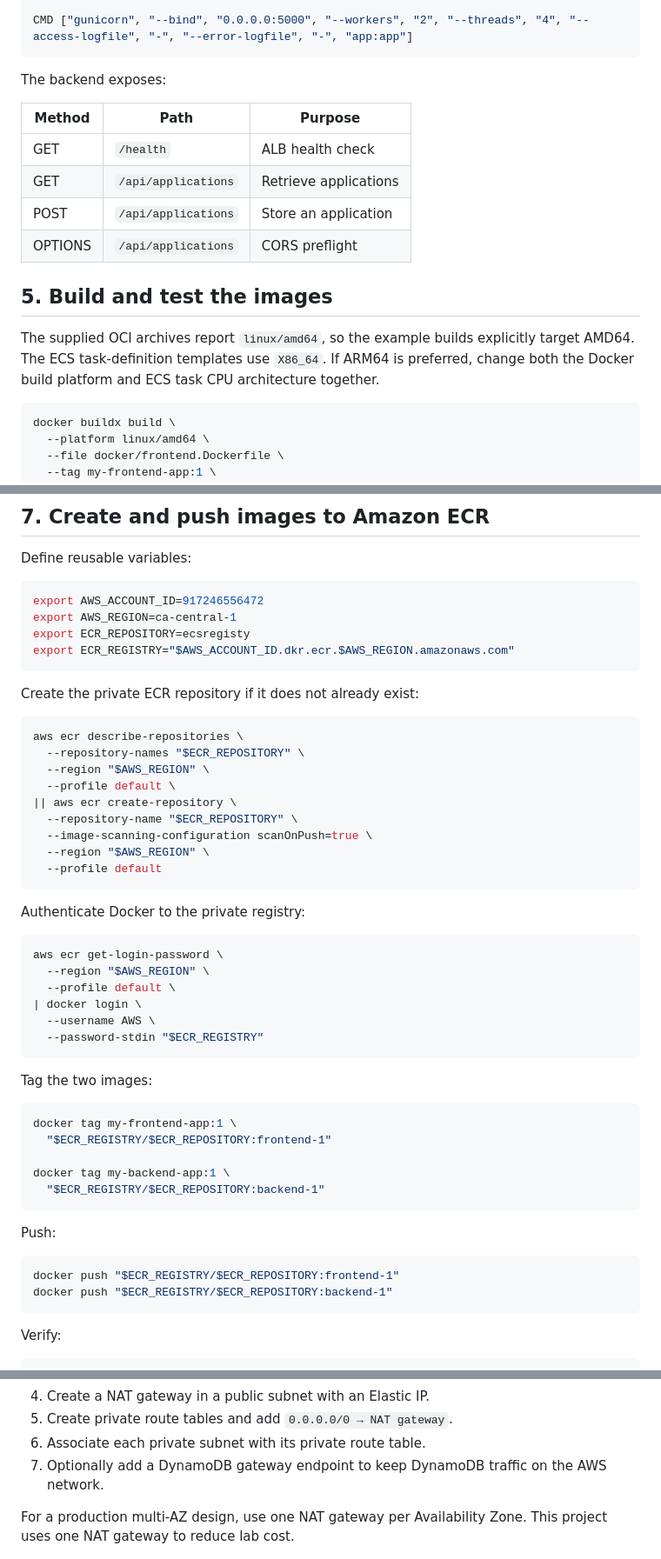
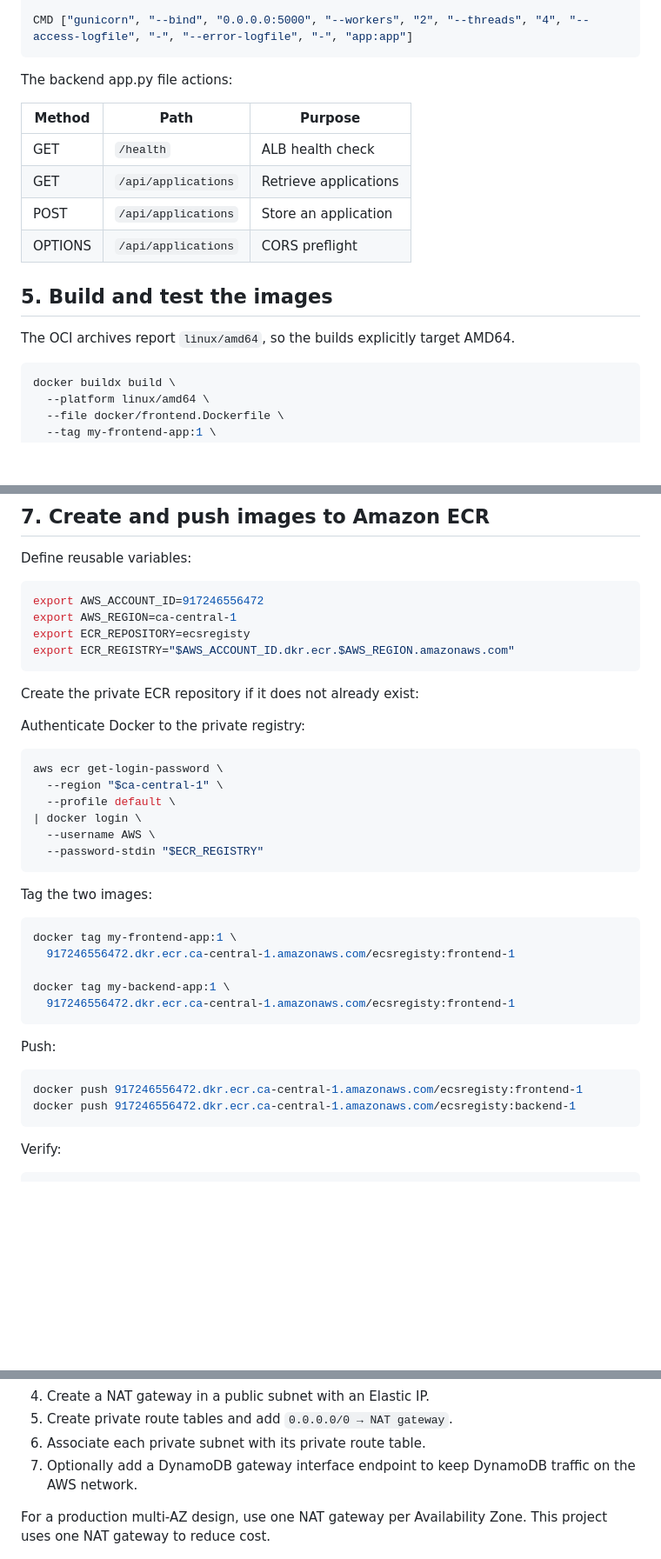
Before and after one commit to efemenaedah/AWS-ECS-application-deployment-with-database-integration, a Markdown page: README.md, 3 parts joined by grey strips. Shown at 87% size. GitHub-like rendering; blank space fills up the shorter version.

````diff
--- a/README.md
+++ b/README.md
@@ -199,7 +166,7 @@ EXPOSE 5000
 CMD ["gunicorn", "--bind", "0.0.0.0:5000", "--workers", "2", "--threads", "4", "--access-logfile", "-", "--error-logfile", "-", "app:app"]
 ```
 
-The backend exposes:
+The backend app.py file actions:
 
 | Method | Path | Purpose |
 |---|---|---|
@@ -210,8 +177,7 @@ The backend exposes:
 
 ## 5. Build and test the images
 
-The supplied OCI archives report `linux/amd64`, so the example builds explicitly target AMD64. The ECS task-definition templates use `X86_64`. If ARM64 is preferred, change both the Docker build platform and ECS task CPU architecture together.
-
+The OCI archives report `linux/amd64`, so the builds explicitly target AMD64.
 ```bash
 docker buildx build \
   --platform linux/amd64 \
@@ -289,23 +253,11 @@ export ECR_REGISTRY="$AWS_ACCOUNT_ID.dkr.ecr.$AWS_REGION.amazonaws.com"
 
 Create the private ECR repository if it does not already exist:
 
-```bash
-aws ecr describe-repositories \
-  --repository-names "$ECR_REPOSITORY" \
-  --region "$AWS_REGION" \
-  --profile default \
-|| aws ecr create-repository \
-  --repository-name "$ECR_REPOSITORY" \
-  --image-scanning-configuration scanOnPush=true \
-  --region "$AWS_REGION" \
-  --profile default
-```
-
 Authenticate Docker to the private registry:
 
 ```bash
 aws ecr get-login-password \
-  --region "$AWS_REGION" \
+  --region "$ca-central-1" \
   --profile default \
 | docker login \
   --username AWS \
@@ -316,17 +268,17 @@ Tag the two images:
 
 ```bash
 docker tag my-frontend-app:1 \
-  "$ECR_REGISTRY/$ECR_REPOSITORY:frontend-1"
+  917246556472.dkr.ecr.ca-central-1.amazonaws.com/ecsregisty:frontend-1
 
 docker tag my-backend-app:1 \
-  "$ECR_REGISTRY/$ECR_REPOSITORY:backend-1"
+  917246556472.dkr.ecr.ca-central-1.amazonaws.com/ecsregisty:frontend-1
 ```
 
 Push:
 
 ```bash
-docker push "$ECR_REGISTRY/$ECR_REPOSITORY:frontend-1"
-docker push "$ECR_REGISTRY/$ECR_REPOSITORY:backend-1"
+docker push 917246556472.dkr.ecr.ca-central-1.amazonaws.com/ecsregisty:frontend-1
+docker push 917246556472.dkr.ecr.ca-central-1.amazonaws.com/ecsregisty:backend-1
 ```
 
 Verify:
@@ -364,9 +316,9 @@ The CIDRs above are reproducible examples; use the non-overlapping CIDRs assigne
 4. Create a NAT gateway in a public subnet with an Elastic IP.
 5. Create private route tables and add `0.0.0.0/0 → NAT gateway`.
 6. Associate each private subnet with its private route table.
-7. Optionally add a DynamoDB gateway endpoint to keep DynamoDB traffic on the AWS network.
+7. Optionally add a DynamoDB gateway interface endpoint to keep DynamoDB traffic on the AWS network.
 
-For a production multi-AZ design, use one NAT gateway per Availability Zone. This project uses one NAT gateway to reduce lab cost.
+For a production multi-AZ design, use one NAT gateway per Availability Zone. This project uses one NAT gateway to reduce cost.
 
 ![VPC resource map](images/screenshots/01-vpc-resource-map.png)
 
````
Also changed, not shown: other parts of README.md (+17 -77 lines).
